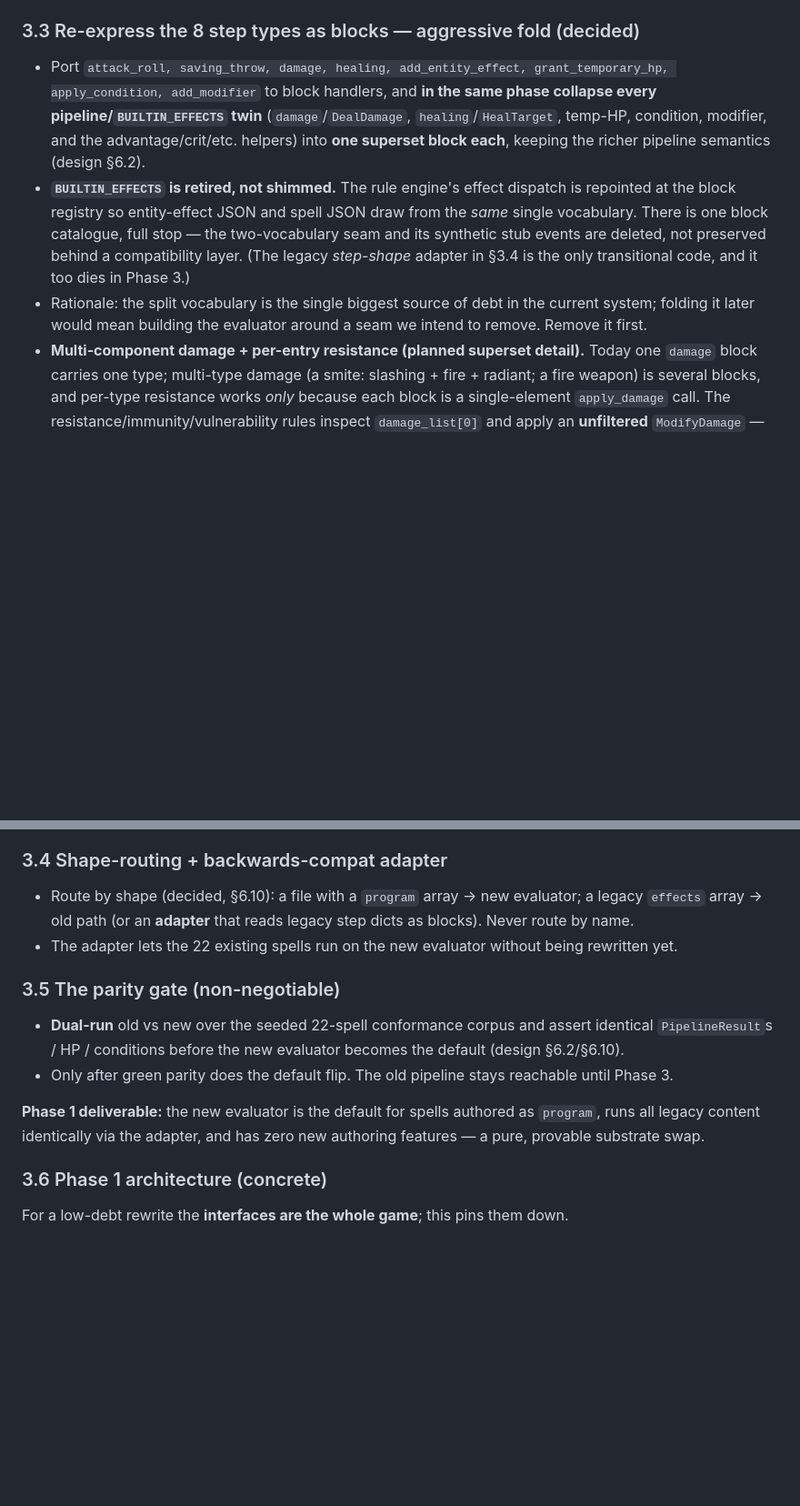
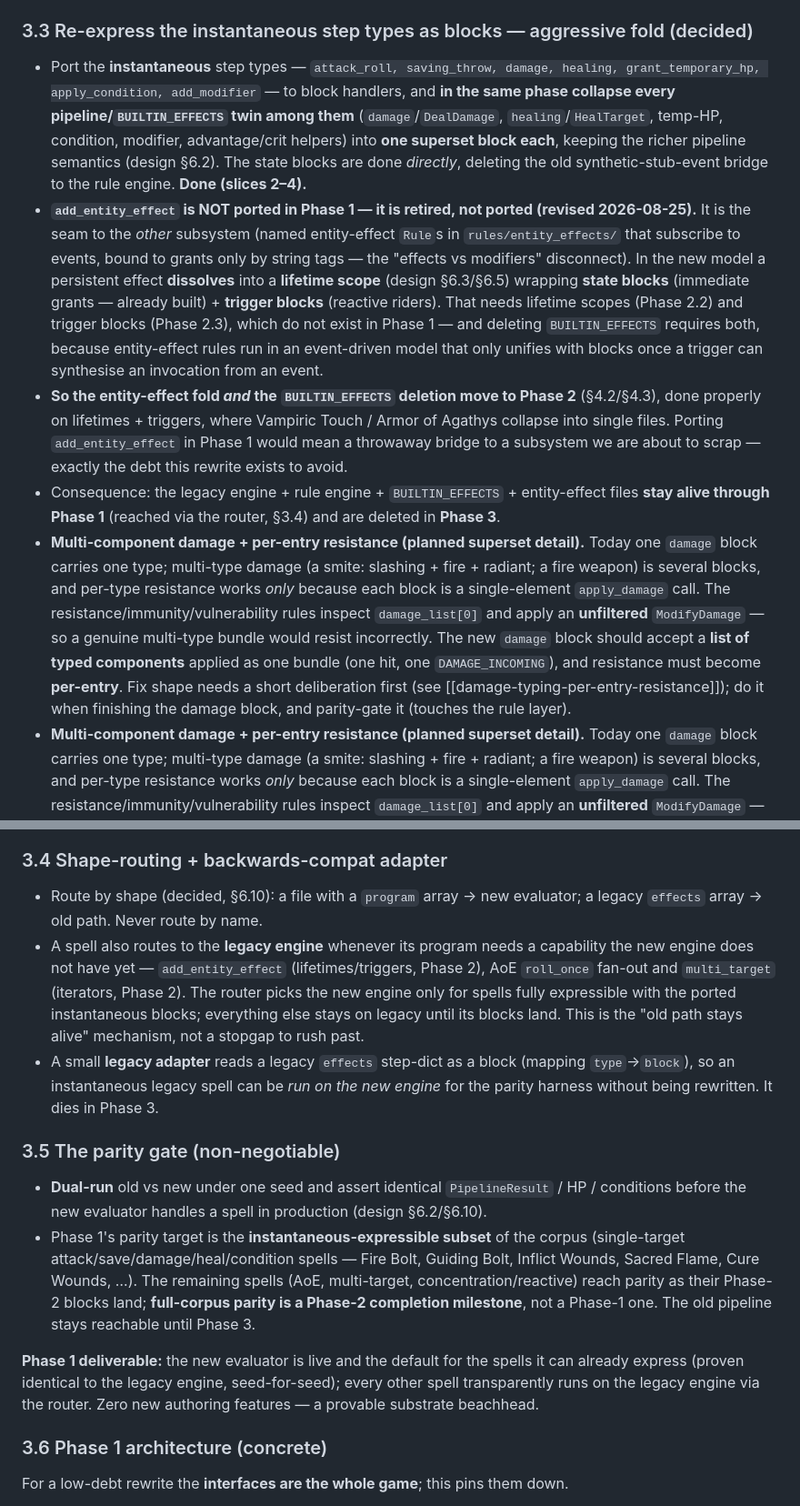
Before and after one commit to Nitrix119/DnD-Auto-Battler, a Markdown page: docs/SPELL_SYSTEM_BUILD_PLAN.md, 2 parts joined by grey strips. Shown at 91% size. Rendered like a GitHub page; blank space fills up the shorter version.

Commit message:
docs: move entity-effect fold + BUILTIN_EFFECTS deletion to Phase 2
add_entity_effect is retired, not ported: a persistent effect dissolves into a
lifetime scope wrapping state + trigger blocks, which needs lifetimes (4.2) and
triggers (4.3). Deleting BUILTIN_EFFECTS is inseparable from that, so both move
to Phase 2. Phase 1's final slice becomes shape-router + adapter + parity for the
instantaneous-expressible subset; the legacy engine stays alive (via the router)
until Phase 3. Avoids building a throwaway bridge to a subsystem being scrapped.

Co-Authored-By: Claude Opus 4.8 <noreply@anthropic.com>

```diff
--- a/docs/SPELL_SYSTEM_BUILD_PLAN.md
+++ b/docs/SPELL_SYSTEM_BUILD_PLAN.md
@@ -102,19 +104,36 @@ file shape. No new authoring capability yet; this is the substrate.
 - Per-invocation context: a fresh context per program invocation (top-level cast, and later per
   iterator element / per trigger firing), seeded like `run` does today.
 
-### 3.3 Re-express the 8 step types as blocks — aggressive fold (decided)
-- Port `attack_roll, saving_throw, damage, healing, add_entity_effect, grant_temporary_hp,
-  apply_condition, add_modifier` to block handlers, and **in the same phase collapse every
-  pipeline/`BUILTIN_EFFECTS` twin** (`damage`/`DealDamage`, `healing`/`HealTarget`, temp-HP,
-  condition, modifier, and the advantage/crit/etc. helpers) into **one superset block each**, keeping
-  the richer pipeline semantics (design §6.2).
-- **`BUILTIN_EFFECTS` is retired, not shimmed.** The rule engine's effect dispatch is repointed at the
-  block registry so entity-effect JSON and spell JSON draw from the *same* single vocabulary. There is
-  one block catalogue, full stop — the two-vocabulary seam and its synthetic stub events are deleted,
-  not preserved behind a compatibility layer. (The legacy *step-shape* adapter in §3.4 is the only
-  transitional code, and it too dies in Phase 3.)
-- Rationale: the split vocabulary is the single biggest source of debt in the current system; folding
-  it later would mean building the evaluator around a seam we intend to remove. Remove it first.
+### 3.3 Re-express the instantaneous step types as blocks — aggressive fold (decided)
+- Port the **instantaneous** step types — `attack_roll, saving_throw, damage, healing,
+  grant_temporary_hp, apply_condition, add_modifier` — to block handlers, and **in the same phase
+  collapse every pipeline/`BUILTIN_EFFECTS` twin among them** (`damage`/`DealDamage`,
+  `healing`/`HealTarget`, temp-HP, condition, modifier, advantage/crit helpers) into **one superset
+  block each**, keeping the richer pipeline semantics (design §6.2). The state blocks are done
+  *directly*, deleting the old synthetic-stub-event bridge to the rule engine. **Done (slices 2–4).**
+- **`add_entity_effect` is NOT ported in Phase 1 — it is retired, not ported (revised 2026-08-25).**
+  It is the seam to the *other* subsystem (named entity-effect `Rule`s in `rules/entity_effects/` that
+  subscribe to events, bound to grants only by string tags — the "effects vs modifiers" disconnect).
+  In the new model a persistent effect **dissolves** into a **lifetime scope** (design §6.3/§6.5)
+  wrapping **state blocks** (immediate grants — already built) + **trigger blocks** (reactive riders).
+  That needs lifetime scopes (Phase 2.2) and trigger blocks (Phase 2.3), which do not exist in Phase 1
+  — and deleting `BUILTIN_EFFECTS` requires both, because entity-effect rules run in an event-driven
+  model that only unifies with blocks once a trigger can synthesise an invocation from an event.
+- **So the entity-effect fold *and* the `BUILTIN_EFFECTS` deletion move to Phase 2** (§4.2/§4.3), done
+  properly on lifetimes + triggers, where Vampiric Touch / Armor of Agathys collapse into single
+  files. Porting `add_entity_effect` in Phase 1 would mean a throwaway bridge to a subsystem we are
+  about to scrap — exactly the debt this rewrite exists to avoid.
+- Consequence: the legacy engine + rule engine + `BUILTIN_EFFECTS` + entity-effect files **stay alive
+  through Phase 1** (reached via the router, §3.4) and are deleted in **Phase 3**.
+- **Multi-component damage + per-entry resistance (planned superset detail).** Today one `damage`
+  block carries one type; multi-type damage (a smite: slashing + fire + radiant; a fire weapon) is
+  several blocks, and per-type resistance works *only* because each block is a single-element
+  `apply_damage` call. The resistance/immunity/vulnerability rules inspect `damage_list[0]` and apply
+  an **unfiltered** `ModifyDamage` — so a genuine multi-type bundle would resist incorrectly. The
+  new `damage` block should accept a **list of typed components** applied as one bundle (one hit, one
+  `DAMAGE_INCOMING`), and resistance must become **per-entry**. Fix shape needs a short deliberation
+  first (see [[damage-typing-per-entry-resistance]]); do it when finishing the damage block, and
+  parity-gate it (touches the rule layer).
 - **Multi-component damage + per-entry resistance (planned superset detail).** Today one `damage`
   block carries one type; multi-type damage (a smite: slashing + fire + radiant; a fire weapon) is
   several blocks, and per-type resistance works *only* because each block is a single-element
@@ -128,17 +147,28 @@ file shape. No new authoring capability yet; this is the substrate.
 
 ### 3.4 Shape-routing + backwards-compat adapter
 - Route by shape (decided, §6.10): a file with a `program` array → new evaluator; a legacy `effects`
-  array → old path (or an **adapter** that reads legacy step dicts as blocks). Never route by name.
-- The adapter lets the 22 existing spells run on the new evaluator without being rewritten yet.
+  array → old path. Never route by name.
+- A spell also routes to the **legacy engine** whenever its program needs a capability the new engine
+  does not have yet — `add_entity_effect` (lifetimes/triggers, Phase 2), AoE `roll_once` fan-out and
+  `multi_target` (iterators, Phase 2). The router picks the new engine only for spells fully
+  expressible with the ported instantaneous blocks; everything else stays on legacy until its blocks
+  land. This is the "old path stays alive" mechanism, not a stopgap to rush past.
+- A small **legacy adapter** reads a legacy `effects` step-dict as a block (mapping `type`→`block`), so
+  an instantaneous legacy spell can be *run on the new engine* for the parity harness without being
+  rewritten. It dies in Phase 3.
 
 ### 3.5 The parity gate (non-negotiable)
-- **Dual-run** old vs new over the seeded 22-spell conformance corpus and assert identical
-  `PipelineResult`s / HP / conditions before the new evaluator becomes the default (design §6.2/§6.10).
-- Only after green parity does the default flip. The old pipeline stays reachable until Phase 3.
+- **Dual-run** old vs new under one seed and assert identical `PipelineResult` / HP / conditions before
+  the new evaluator handles a spell in production (design §6.2/§6.10).
+- Phase 1's parity target is the **instantaneous-expressible subset** of the corpus (single-target
+  attack/save/damage/heal/condition spells — Fire Bolt, Guiding Bolt, Inflict Wounds, Sacred Flame,
+  Cure Wounds, …). The remaining spells (AoE, multi-target, concentration/reactive) reach parity as
+  their Phase-2 blocks land; **full-corpus parity is a Phase-2 completion milestone**, not a Phase-1
+  one. The old pipeline stays reachable until Phase 3.
 
-**Phase 1 deliverable:** the new evaluator is the default for spells authored as `program`, runs all
-legacy content identically via the adapter, and has zero new authoring features — a pure, provable
-substrate swap.
+**Phase 1 deliverable:** the new evaluator is live and the default for the spells it can already
+express (proven identical to the legacy engine, seed-for-seed); every other spell transparently runs
+on the legacy engine via the router. Zero new authoring features — a provable substrate beachhead.
 
 ### 3.6 Phase 1 architecture (concrete)
 
```
Also changed, not shown: other parts of docs/SPELL_SYSTEM_BUILD_PLAN.md (+29 -15 lines).
